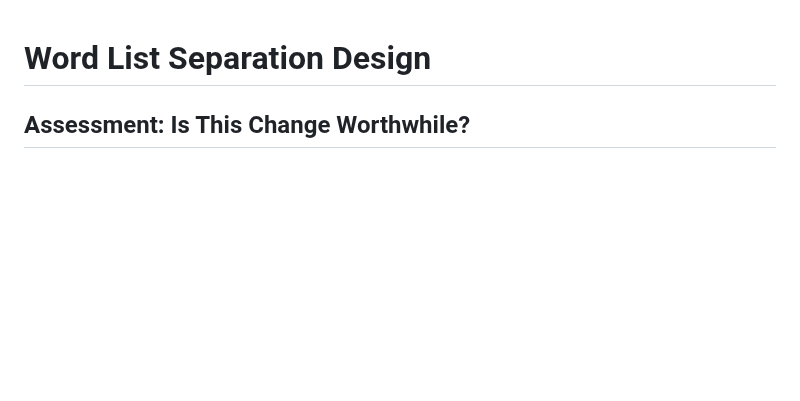
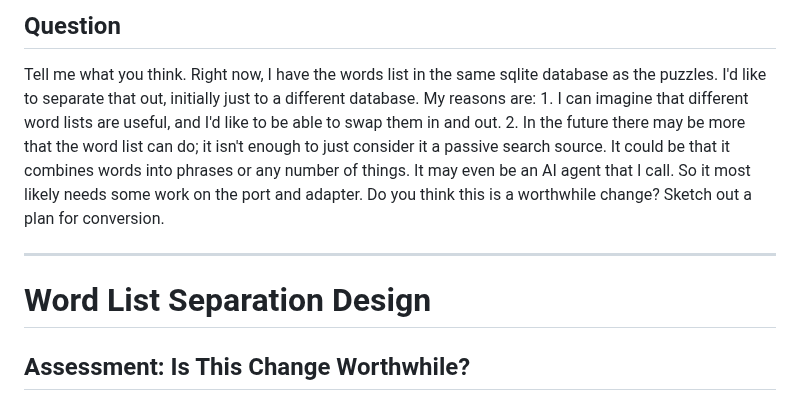
Before and after one commit to philhanna/crossword, a Markdown page: docs/design/wordlist.md, the part around the change. Rendered like a GitHub page; blank space fills up the shorter version.

Commit message:
docs: Add original question to wordlist design document

```diff
--- a/docs/design/wordlist.md
+++ b/docs/design/wordlist.md
@@ -1,3 +1,9 @@
+## Question
+
+Tell me what you think.  Right now, I have the words list in the same sqlite database as the puzzles.  I'd like to separate that out, initially just to a different database.  My reasons are: 1. I can imagine that different word lists are useful, and I'd like to be able to swap them in and out.  2. In the future there may be more that the word list can do; it isn't enough to just consider it a passive search source.  It could be that it combines words into phrases or any number of things. It may even be an AI agent that I call.  So it most likely needs some work on the port and adapter.  Do you think this is a worthwhile change?  Sketch out a plan for conversion.
+
+---
+
 # Word List Separation Design
 
 ## Assessment: Is This Change Worthwhile?
```
